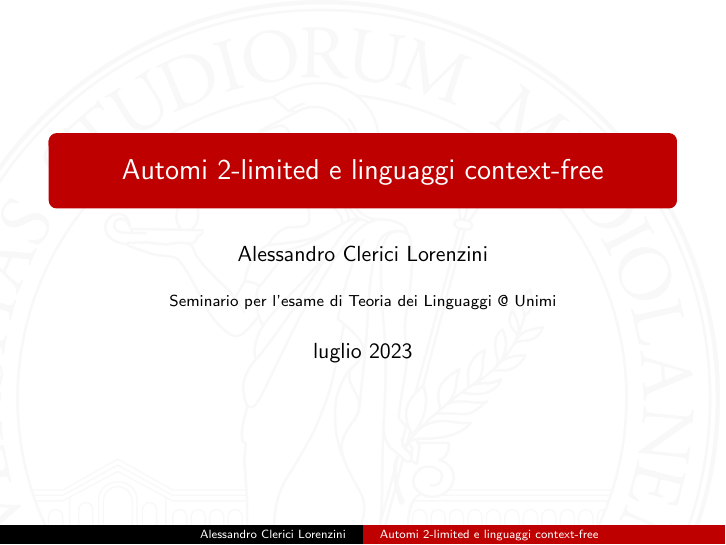
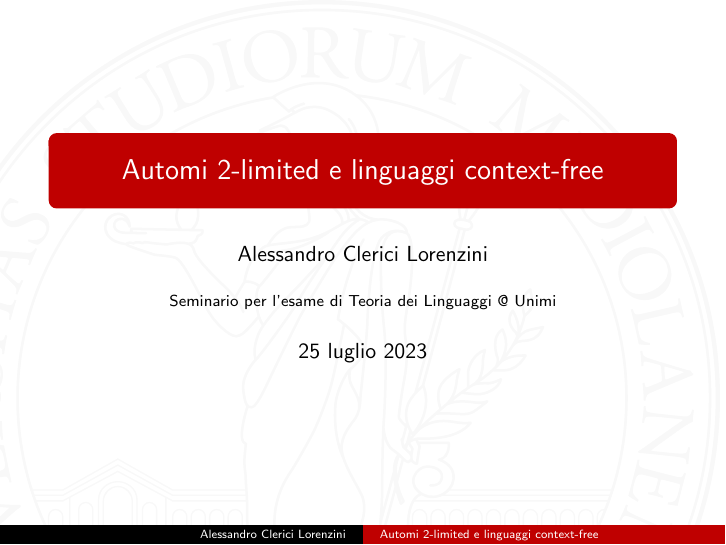
Before and after one commit to sgorblex-unimi/automi_2-limited, LaTeX slides (seminario.tex): page 1 of 22. Compiled offline with pdfLaTeX; TikZ figures are drawn from their code, not taken from saved files.

Commit message:
aggiunta data

```diff
--- a/seminario.tex
+++ b/seminario.tex
@@ -12,7 +12,7 @@
 
 \title{Automi 2-limited e linguaggi context-free}
 \author{Alessandro Clerici Lorenzini}
-\date{luglio 2023}
+\date{25 luglio 2023}
 \institute{Seminario per l'esame di Teoria dei Linguaggi @ Unimi}
 
 \begin{document}
```
